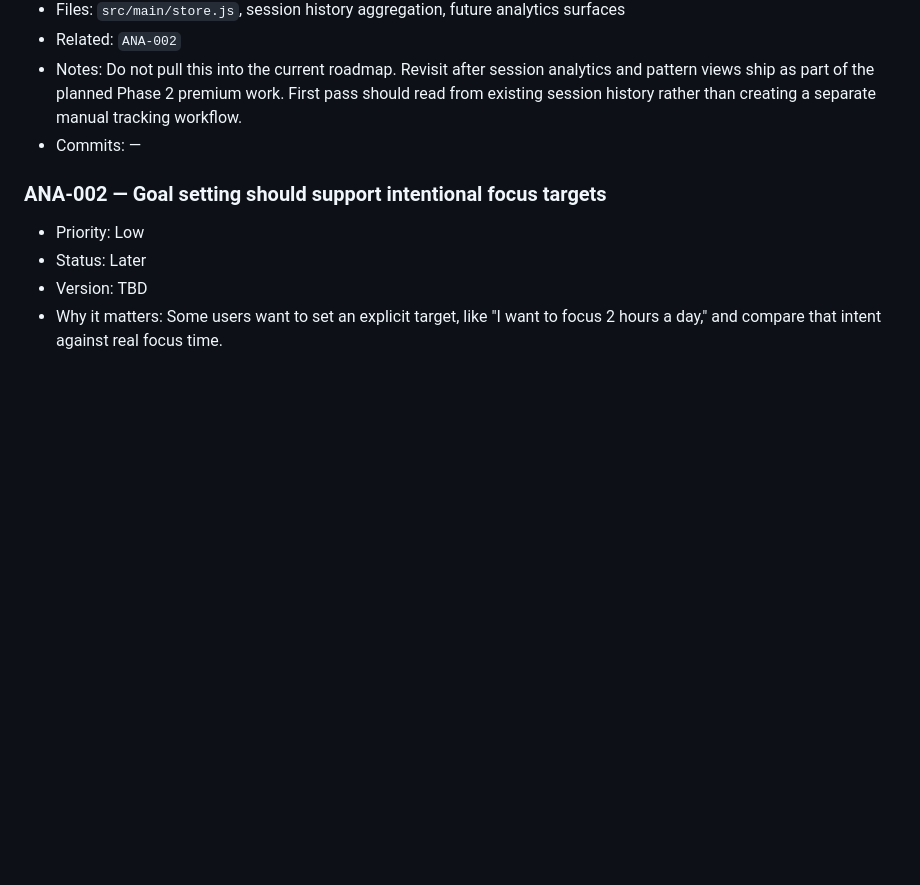
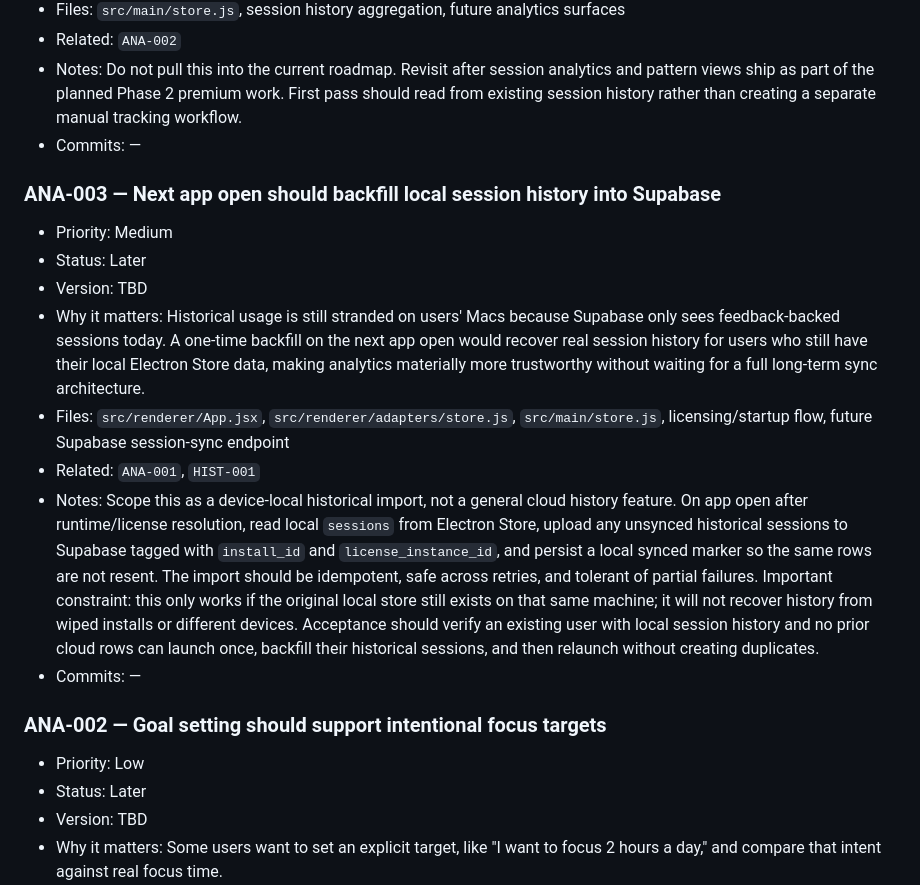
Before and after one commit to eyeamswift/focana, a Markdown page: product-backlog.md, the part around one of its changes. Rendered like a GitHub page; blank space fills up the shorter version.

```diff
--- a/product-backlog.md
+++ b/product-backlog.md
@@ -265,6 +265,16 @@
 - Notes: Do not pull this into the current roadmap. Revisit after session analytics and pattern views ship as part of the planned Phase 2 premium work. First pass should read from existing session history rather than creating a separate manual tracking workflow.
 - Commits: —
 
+### ANA-003 — Next app open should backfill local session history into Supabase
+- Priority: Medium
+- Status: Later
+- Version: TBD
+- Why it matters: Historical usage is still stranded on users' Macs because Supabase only sees feedback-backed sessions today. A one-time backfill on the next app open would recover real session history for users who still have their local Electron Store data, making analytics materially more trustworthy without waiting for a full long-term sync architecture.
+- Files: `src/renderer/App.jsx`, `src/renderer/adapters/store.js`, `src/main/store.js`, licensing/startup flow, future Supabase session-sync endpoint
+- Related: `ANA-001`, `HIST-001`
+- Notes: Scope this as a device-local historical import, not a general cloud history feature. On app open after runtime/license resolution, read local `sessions` from Electron Store, upload any unsynced historical sessions to Supabase tagged with `install_id` and `license_instance_id`, and persist a local synced marker so the same rows are not resent. The import should be idempotent, safe across retries, and tolerant of partial failures. Important constraint: this only works if the original local store still exists on that same machine; it will not recover history from wiped installs or different devices. Acceptance should verify an existing user with local session history and no prior cloud rows can launch once, backfill their historical sessions, and then relaunch without creating duplicates.
+- Commits: —
+
 ### ANA-002 — Goal setting should support intentional focus targets
 - Priority: Low
 - Status: Later
```
Also changed, not shown: other parts of product-backlog.md (+18 -0 lines).
